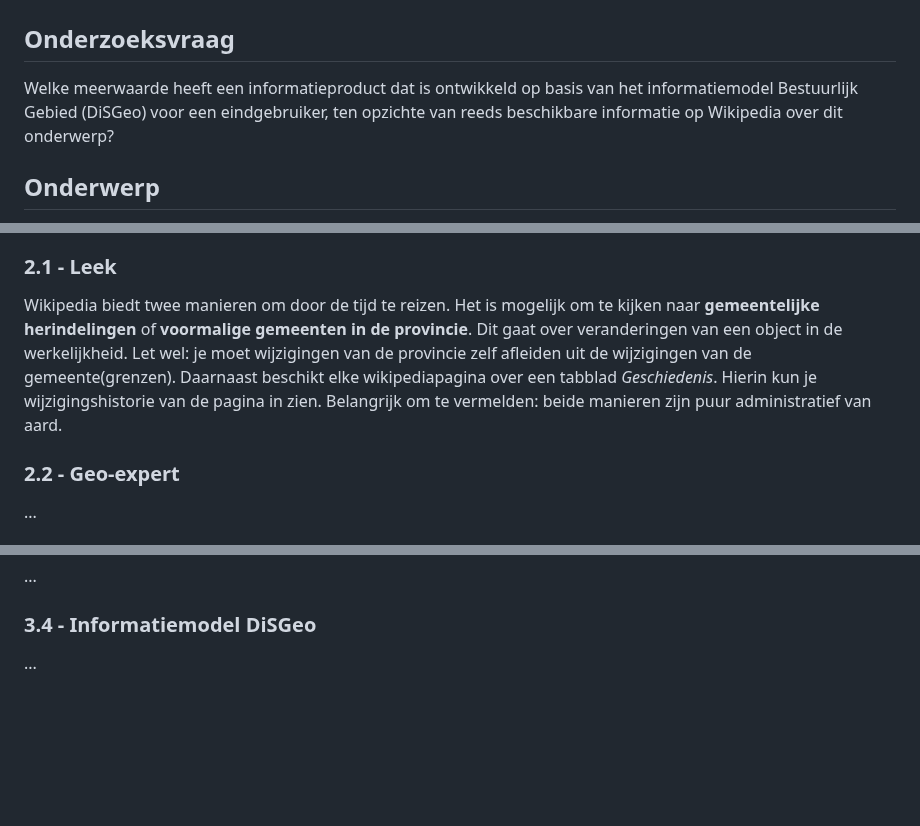
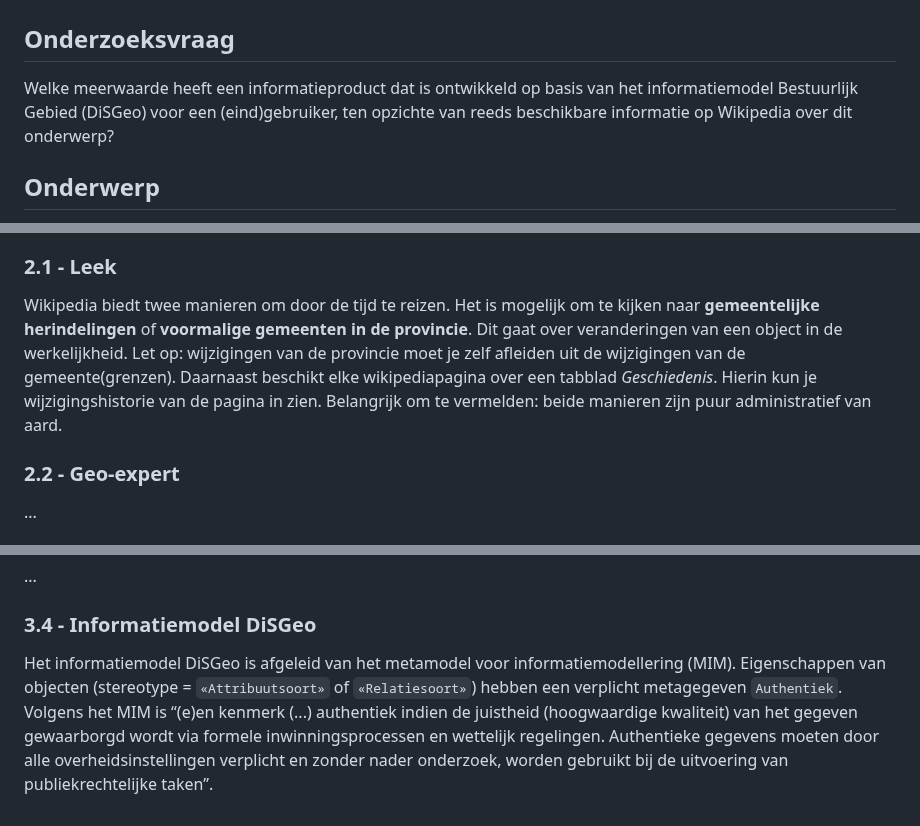
Before and after one commit to Geonovum/disgeo-im, a Markdown page: docs/algemeen/demo-user-stories.md, 3 parts joined by grey strips. Rendered like a GitHub page; blank space fills up the shorter version.

Commit message:
add & edit txt

```diff
--- a/docs/algemeen/demo-user-stories.md
+++ b/docs/algemeen/demo-user-stories.md
@@ -1,7 +1,7 @@
 # Demo User Stories
 
 ## Onderzoeksvraag
-Welke meerwaarde heeft een informatieproduct dat is ontwikkeld op basis van het informatiemodel Bestuurlijk Gebied (DiSGeo) voor een eindgebruiker, ten opzichte van reeds beschikbare informatie op Wikipedia over dit onderwerp?
+Welke meerwaarde heeft een informatieproduct dat is ontwikkeld op basis van het informatiemodel Bestuurlijk Gebied (DiSGeo) voor een (eind)gebruiker, ten opzichte van reeds beschikbare informatie op Wikipedia over dit onderwerp?
 
 ## Onderwerp
 Uitwerking relatie(s) tussen Provincies en gemeenten: _grondgebied_ (`BestuurlijkGebied`) en _bestuurslaag_ (`OpenbaarLichaam`).
@@ -54,7 +54,7 @@ Het informatiemodel DiSGeo combineert geografische en administratieve gegevens e
 Als leek/geo-expert/ontwikkelaar wil ik door de tijd kunnen reizen van een provincie(gebied), zodat ik kan achterhalen hoe de actuele grenzen door wijzingen in voorgaande jaren  veranderd zijn én welke gemeenten (naam en gebied) er op een bepaald moment in de tijd tot een provincie(gebied) behoorden.
 
 ### 2.1 - Leek
-Wikipedia biedt twee manieren om door de tijd te reizen. Het is mogelijk om te kijken naar **gemeentelijke herindelingen** of **voormalige gemeenten in de provincie**. Dit gaat over veranderingen van een object in de werkelijkheid. Let wel: je moet wijzigingen van de provincie zelf afleiden uit de wijzigingen van de gemeente(grenzen). Daarnaast beschikt elke wikipediapagina over een tabblad _Geschiedenis_. Hierin kun je wijzigingshistorie van de pagina in zien. Belangrijk om te vermelden: beide manieren zijn puur administratief van aard.
+Wikipedia biedt twee manieren om door de tijd te reizen. Het is mogelijk om te kijken naar **gemeentelijke herindelingen** of **voormalige gemeenten in de provincie**. Dit gaat over veranderingen van een object in de werkelijkheid. Let op: wijzigingen van de provincie moet je zelf afleiden uit de wijzigingen van de gemeente(grenzen). Daarnaast beschikt elke wikipediapagina over een tabblad _Geschiedenis_. Hierin kun je wijzigingshistorie van de pagina in zien. Belangrijk om te vermelden: beide manieren zijn puur administratief van aard.
 
 ### 2.2 - Geo-expert
 ...
@@ -78,7 +78,7 @@ Als leek/geo-expert/ontwikkelaar wil ik weten wie verantwoordelijk is voor de br
 ...
 
 ### 3.4 - Informatiemodel DiSGeo
-...
+Het informatiemodel DiSGeo is afgeleid van het metamodel voor informatiemodellering (MIM). Eigenschappen van objecten (stereotype = `«Attribuutsoort»` of `«Relatiesoort»`) hebben een verplicht metagegeven `Authentiek`. Volgens het MIM is <q>(e)en kenmerk (...) authentiek indien de juistheid (hoogwaardige kwaliteit) van het gegeven gewaarborgd wordt via formele inwinningsprocessen en wettelijk regelingen. Authentieke gegevens moeten door alle overheidsinstellingen verplicht en zonder nader onderzoek, worden gebruikt bij de uitvoering van publiekrechtelijke taken</q>.
 
 <!--
 >**Voorbeeld**: «Objecttype» `Provinciegebied`, instantie: `Groningen`
```
